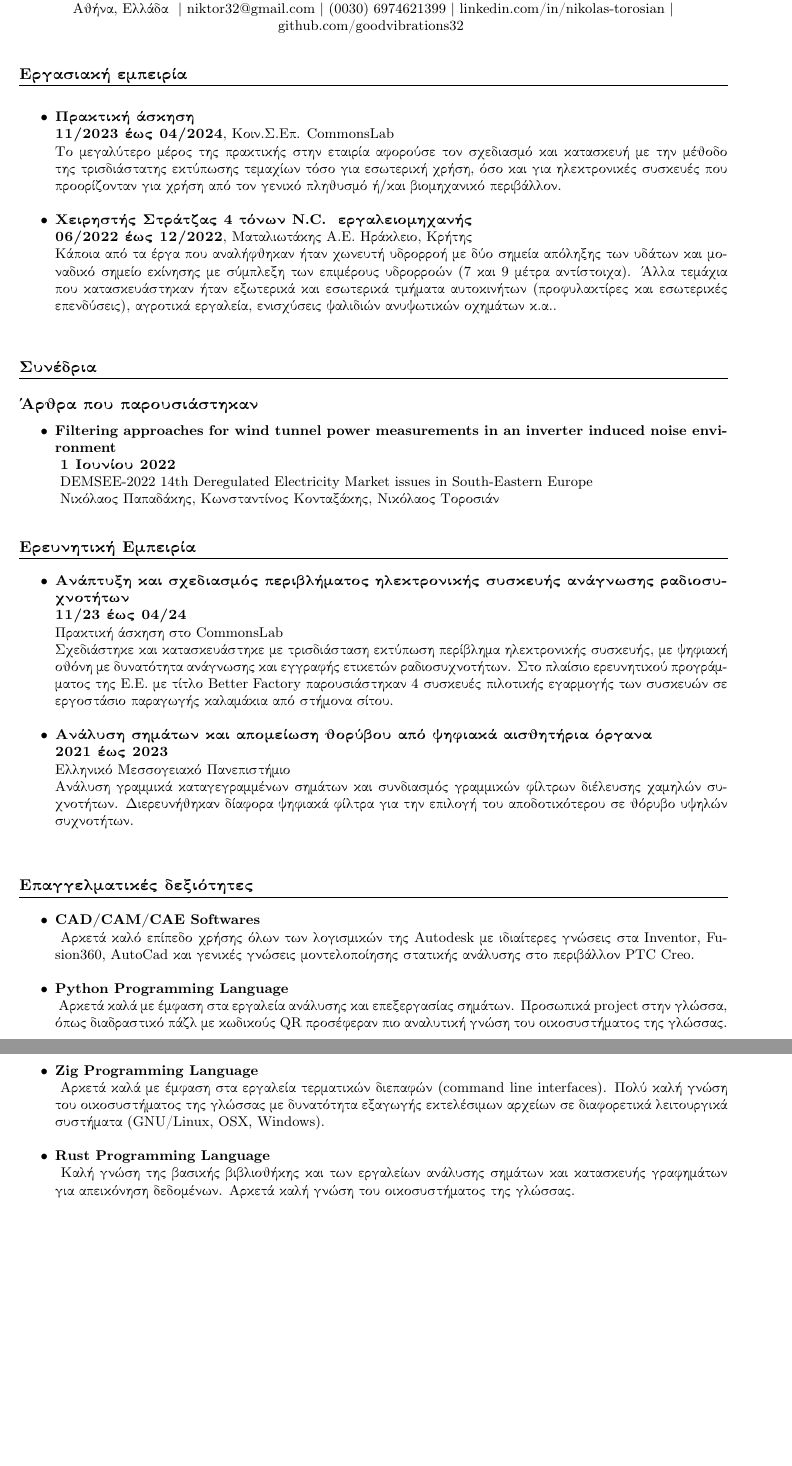
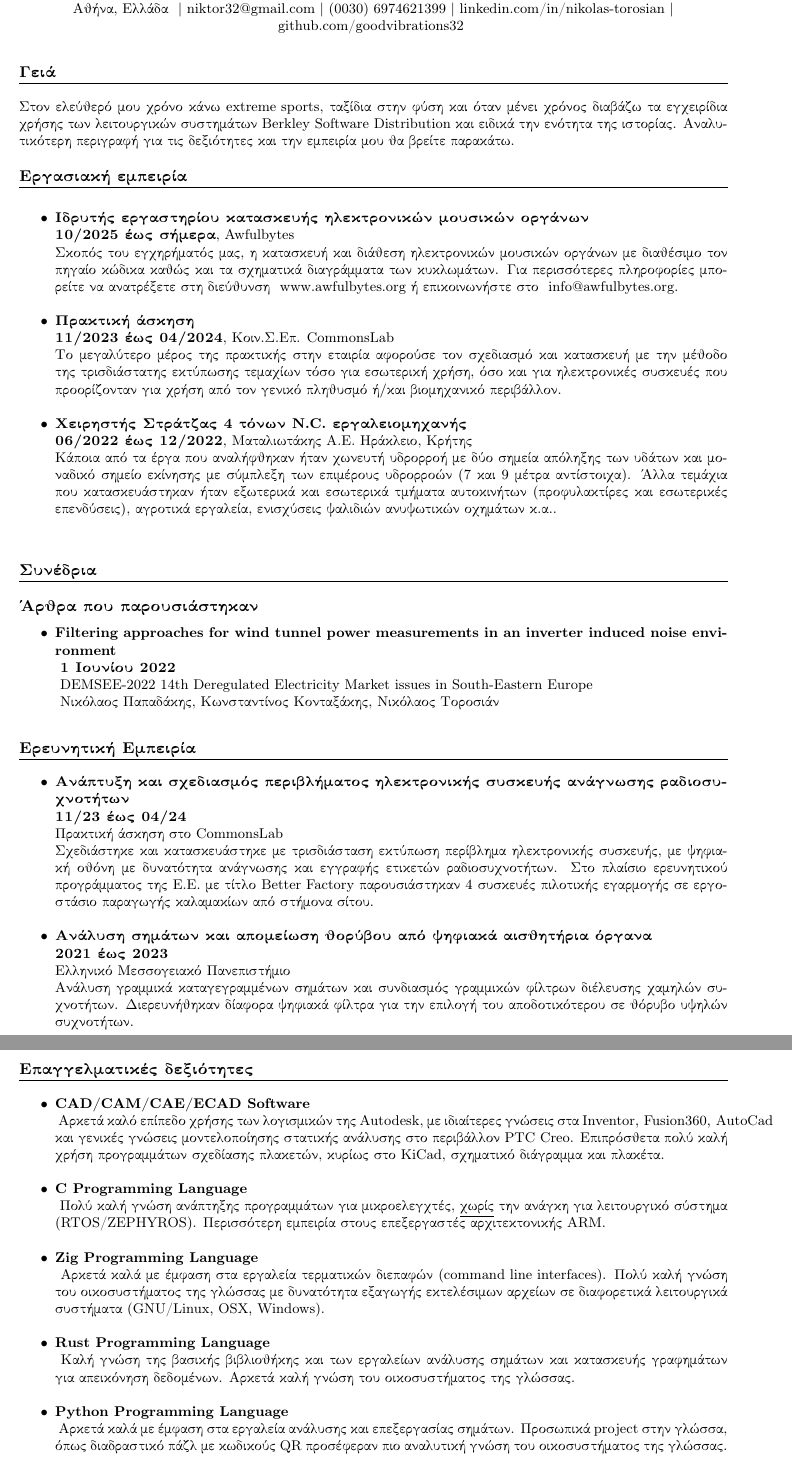
Before and after one commit to goodvibrations32/goodvibrations32, a LaTeX document (ΤΟΡΟΣΙΑΝ_ΝΙΚΟΛΑΣ_ΒΙΟΓΡΑΦΙΚΟ.tex): two parts of pages 1 and 2 of 2, joined at a grey line, cut so that both start at the same text, the shorter picture padded with empty space. Compiled offline with pdfLaTeX.

Commit message:
update greek CV.

```diff
--- a/ΤΟΡΟΣΙΑΝ_ΝΙΚΟΛΑΣ_ΒΙΟΓΡΑΦΙΚΟ.tex
+++ b/ΤΟΡΟΣΙΑΝ_ΝΙΚΟΛΑΣ_ΒΙΟΓΡΑΦΙΚΟ.tex
@@ -20,6 +20,7 @@
 \usepackage{titlesec} % For section title formatting
 \usepackage{enumitem} % For itemized list formatting
 \usepackage{hyperref} % For hyperlinks
+\usepackage{amstext}
 \hypersetup{colorlinks=true, linkcolor=black, citecolor=black, urlcolor=black}
 
 % Formatting
@@ -44,16 +45,22 @@
 \selectlanguage{greek}
 \end{center}
 
-%------------------------
+\section*{Γειά}
+Στον ελεύθερό μου χρόνο κάνω \en{extreme sports}, ταξίδια στην φύση και όταν μένει χρόνος διαβάζω τα εγχειρίδια χρήσης
+των λειτουργικών συστημάτων \en{Berkley Software Distribution} και ειδικά την ενότητα της ιστορίας. Αναλυτικότερη περιγραφή
+για τις δεξιότητες και την εμπειρία μου θα βρείτε παρακάτω.
 
 % Employment Section
 \section*{Εργασιακή εμπειρία}
 \noindent
 \begin{itemize}
+  \item{\textbf{Ιδρυτής εργαστηρίου κατασκευής ηλεκτρονικών μουσικών οργάνων}}\\
+    \textbf{10/2025 έως σήμερα}, \en{Awfulbytes}\\
+  Σκοπός του εγχηρήματός μας, η κατασκευή και διάθεση ηλεκτρονικών μουσικών οργάνων με διαθέσιμο τον πηγαίο κώδικα καθώς και τα σχηματικά διαγράμματα των κυκλωμάτων. Για περισσότερες πληροφορίες μπορείτε να ανατρέξετε στη διεύθυνση \selectlanguage{english} \href{https://awfulbytes.org}{www.awfulbytes.org}\selectlanguage{greek} ή επικοινωνήστε στο \selectlanguage{english} \href{maito:info@awfulbytes.org}{info@awfulbytes.org}\selectlanguage{greek}.\\
   \item{\textbf{Πρακτική άσκηση}}\\
-        \textbf{11/2023 έως 04/2024}, Κοιν.Σ.Επ. \selectlanguage{english}CommonsLab\selectlanguage{greek} \\
+        \textbf{11/2023 έως 04/2024}, Κοιν.Σ.Επ. \en{CommonsLab}\\
         Το μεγαλύτερο μέρος της πρακτικής στην εταιρία αφορούσε τον σχεδιασμό και κατασκευή με την μέθοδο της τρισδιάστατης εκτύπωσης τεμαχίων τόσο για εσωτερική χρήση, όσο και για ηλεκτρονικές συσκευές που προορίζονταν για χρήση από τον γενικό πληθυσμό ή/και βιομηχανικό περιβάλλον. \\
-  \item{\textbf{Χειρηστής Στράτζας 4 τόνων \selectlanguage{english}N.C. \selectlanguage{greek} εργαλειομηχανής}} \\
+  \item{\textbf{Χειρηστής Στράτζας 4 τόνων \en{N.C.} εργαλειομηχανής}} \\
         \textbf{06/2022 έως 12/2022}, Ματαλιωτάκης Α.Ε. Ηράκλειο, Κρήτης \\
         Κάποια από τα έργα που αναλήφθηκαν ήταν χωνευτή υδρορροή με δύο σημεία απόληξης των υδάτων και μοναδικό σημείο εκίνησης με σύμπλεξη των επιμέρους υδρορροών (7 και 9 μέτρα αντίστοιχα). Άλλα τεμάχια που κατασκευάστηκαν ήταν εξωτερικά και εσωτερικά τμήματα αυτοκινήτων (προφυλακτίρες και εσωτερικές επενδύσεις), αγροτικά εργαλεία, ενισχύσεις ψαλιδιών ανυψωτικών οχημάτων κ.α.. \\
 \end{itemize}
@@ -89,13 +95,13 @@
 \begin{itemize}
 \item{\textbf{Ανάπτυξη και σχεδιασμός περιβλήματος ηλεκτρονικής συσκευής ανάγνωσης ραδιοσυχνοτήτων}} \\
         \textbf{11/23 έως 04/24} \\
-        Πρακτική άσκηση στο \selectlanguage{english}CommonsLab\selectlanguage{greek} \\
+        Πρακτική άσκηση στο \en{CommonsLab}\\
         Σχεδιάστηκε και κατασκευάστηκε με τρισδιάσταση εκτύπωση περίβλημα
         ηλεκτρονικής συσκευής, με ψηφιακή οθόνη με δυνατότητα ανάγνωσης και
         εγγραφής ετικετών ραδιοσυχνοτήτων. Στο πλαίσιο ερευνητικού προγράμματος
-        της Ε.Ε. με τίτλο \selectlanguage{english}Better Factory\selectlanguage{greek}
-        παρουσιάστηκαν 4 συσκευές πιλοτικής εγαρμογής των συσκευών σε εργοστάσιο
-        παραγωγής καλαμάκια από στήμονα σίτου. \\
+        της Ε.Ε. με τίτλο \en{Better Factory}
+        παρουσιάστηκαν 4 συσκευές πιλοτικής εγαρμογής σε εργοστάσιο παραγωγής
+        καλαμακίων από στήμονα σίτου. \\
 \item{\textbf{Ανάλυση σημάτων και απομείωση θορύβου από ψηφιακά αισθητήρια όργανα}}\\
         \textbf{2021 έως 2023} \\
         Ελληνικό Μεσσογειακό Πανεπιστήμιο \\
@@ -107,34 +113,37 @@
 %------------------------
 
 % % Professional Skills Section
+\pagebreak
 \section*{Επαγγελματικές δεξιότητες}
-
 \begin{itemize}
 % \noindent
 % \newline
 % \textbf{Skill} \\
 % Maecenas ultricies augue a turpis viverra iaculis. Fusce a lorem est. Phasellus a metus dignissim, commodo eros eget, tempor ipsum.  \\
-
 % \noindent
 \selectlanguage{english}
-\item{\textbf{CAD/CAM/CAE Softwares}} \\
+\item{\textbf{CAD/CAM/CAE/ECAD Software}} \\
         \selectlanguage{greek}
-        Αρκετά καλό επίπεδο χρήσης όλων των λογισμικών της \selectlanguage{english}Autodesk\selectlanguage{greek} με ιδιαίτερες γνώσεις στα \selectlanguage{english}Inventor, Fusion360, AutoCad\selectlanguage{greek} και γενικές γνώσεις μοντελοποίησης στατικής ανάλυσης στο περιβάλλον \selectlanguage{english}PTC Creo\selectlanguage{greek}. \\
+        Αρκετά καλό επίπεδο χρήσης των λογισμικών της \en{Autodesk}, με ιδιαίτερες γνώσεις στα
+        \en{Inventor, Fusion360, AutoCad} και γενικές γνώσεις μοντελοποίησης στατικής ανάλυσης
+        στο περιβάλλον \en{PTC Creo}. Επιπρόσθετα πολύ καλή χρήση προγραμμάτων σχεδίασης πλακετών,
+        κυρίως στο \en{KiCad}, σχηματικό διάγραμμα και πλακέτα.\\
 
 \selectlanguage{english}
-\item{\textbf{Python Programming Language}} \\
+\item{\textbf{C Programming Language}}\\
         \selectlanguage{greek}
-        Αρκετά καλά με έμφαση στα εργαλεία ανάλυσης και επεξεργασίας σημάτων. Προσωπικά \selectlanguage{english}project\selectlanguage{greek} στην γλώσσα, όπως διαδραστικό
-        πάζλ με κωδικούς \selectlanguage{english}QR\selectlanguage{greek} προσέφεραν πιο
-        αναλυτική γνώση του οικοσυστήματος της γλώσσας. \\
+        \noindent
+        Πολύ καλή γνώση ανάπτηξης προγραμμάτων για μικροελεγχτές, \underline{χωρίς} την ανάγκη για
+        λειτουργικό σύστημα (\en{RTOS/ZEPHYROS}).
+        Περισσότερη εμπειρία στους επεξεργαστές αρχιτεκτονικής \en{ARM}.\\
 
 \selectlanguage{english}
 \item{\textbf{Zig Programming Language}} \\
         \selectlanguage{greek}
         Αρκετά καλά με έμφαση στα εργαλεία τερματικών διεπαφών
-        (\selectlanguage{english}command line interfaces\selectlanguage{greek}).
+        (\en{command line interfaces}).
         Πολύ καλή γνώση του οικοσυστήματος της γλώσσας με δυνατότητα εξαγωγής
-        εκτελέσιμων αρχείων σε διαφορετικά λειτουργικά συστήματα (\selectlanguage{english}GNU/Linux, OSX, Windows\selectlanguage{greek}). \\
+        εκτελέσιμων αρχείων σε διαφορετικά λειτουργικά συστήματα (\en{GNU/Linux, OSX, Windows}). \\
 
 \selectlanguage{english}
 \item{\textbf{Rust Programming Language}} \\
@@ -145,3 +154,8 @@
         Αρκετά καλή γνώση του οικοσυστήματος της γλώσσας. \\
 
 \selectlanguage{english}
+\item{\textbf{Python Programming Language}} \\
+        \selectlanguage{greek}
+        Αρκετά καλά με έμφαση στα εργαλεία ανάλυσης και επεξεργασίας σημάτων. Προσωπικά \en{project}
+        στην γλώσσα, όπως διαδραστικό πάζλ με κωδικούς \en{QR} προσέφεραν πιο
+        αναλυτική γνώση του οικοσυστήματος της γλώσσας. \\
```
Also changed, not shown: ΤΟΡΟΣΙΑΝ_ΝΙΚΟΛΑΣ_ΒΙΟΓΡΑΦΙΚΟ.pdf, ΤΟΡΟΣΙΑΝ_ΝΙΚΟΛΑΣ_ΒΙΟΓΡΑΦΙΚΟ.tex (16 more changed lines).
